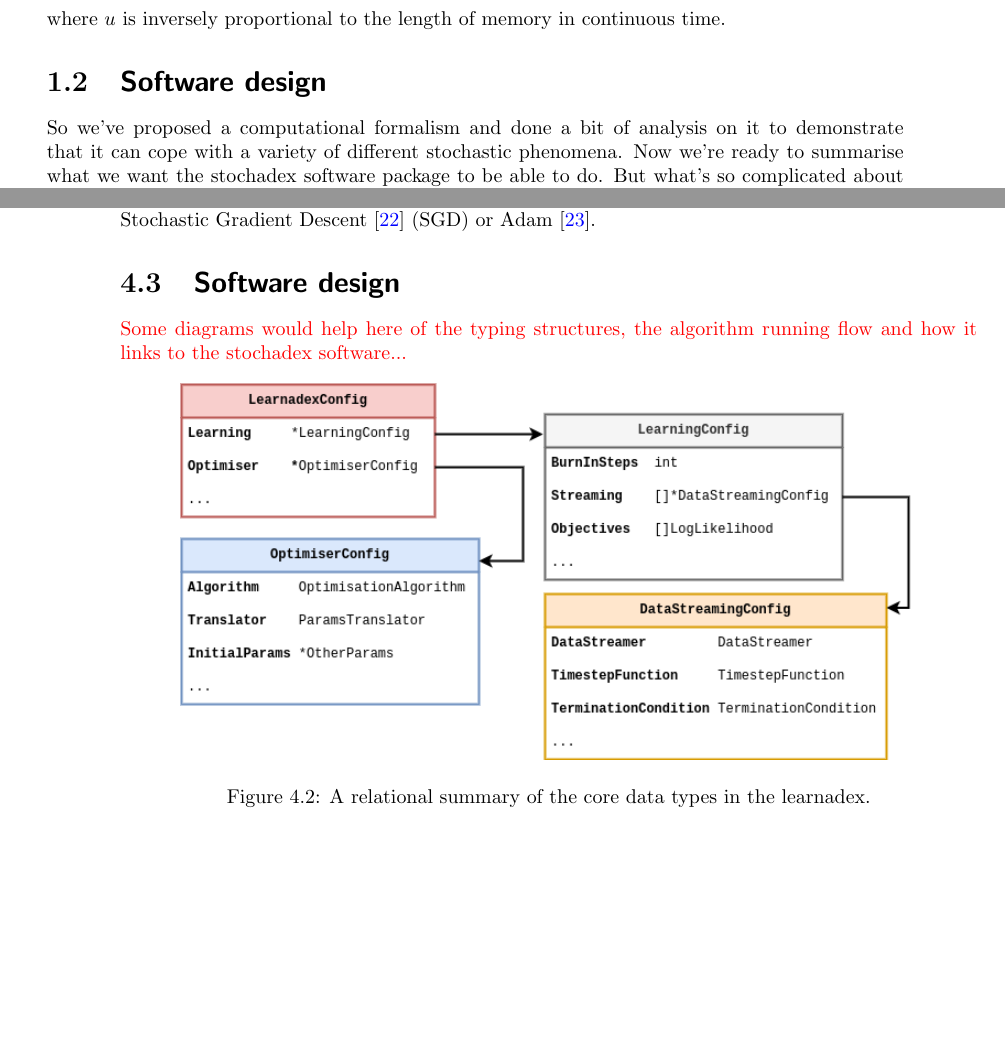
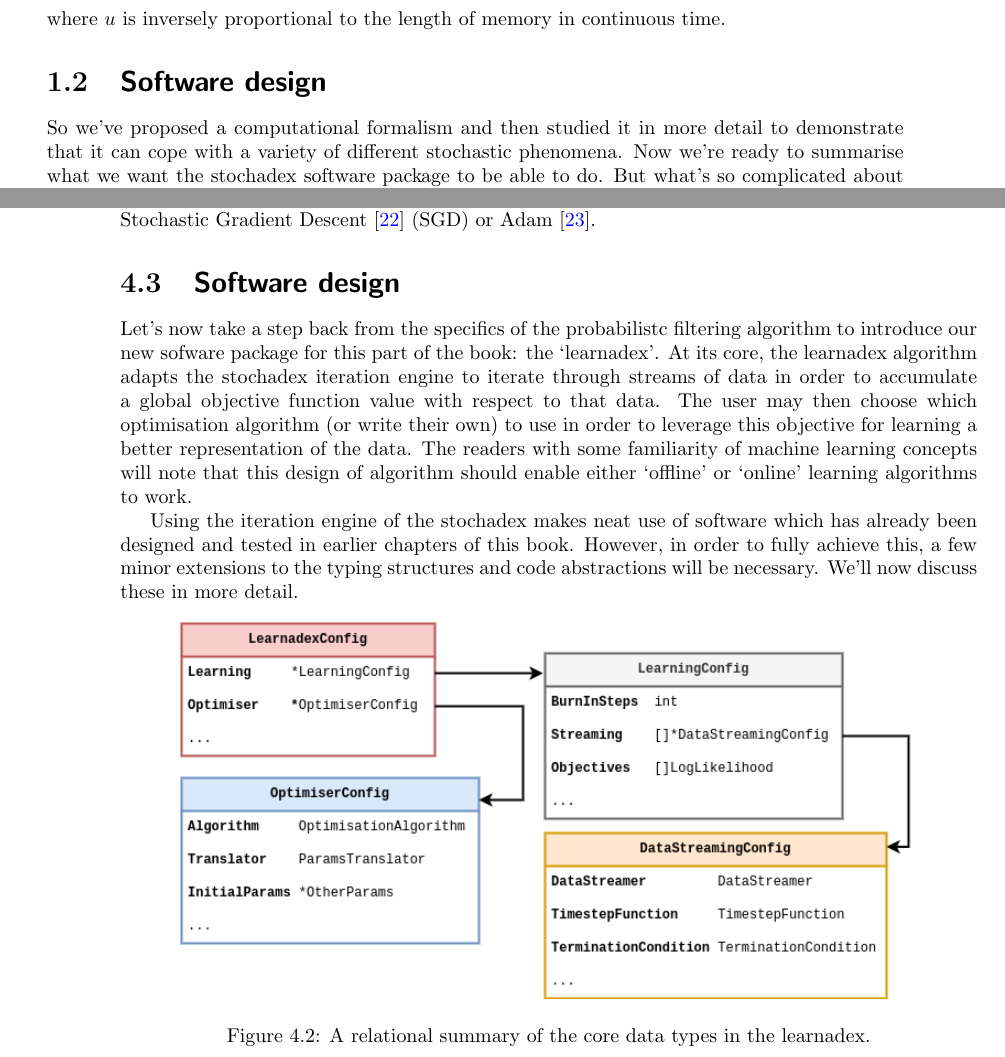
Before and after one commit to umbralcalc/worlds-of-observation, a LaTeX thesis (book.tex, which reads building_a_generalised_simulator/chapter.tex, empirical_probabilistic_filtering/chapter.tex): two parts of pages 17 and 38 of 92, joined at a grey line, cut so that both start at the same text, the shorter picture padded with empty space. Compiled offline with pdfLaTeX.

Commit message:
added a few paragraphs to the software design section

```diff
--- a/building_a_generalised_simulator/chapter.tex
+++ b/building_a_generalised_simulator/chapter.tex
@@ -377,7 +377,7 @@ where $u$ is inversely proportional to the length of memory in continuous time.
 
 \section{\sffamily Software design}
 
-So we've proposed a computational formalism and done a bit of analysis on it to demonstrate that it can cope with a variety of different stochastic phenomena. Now we're ready to summarise what we want the stochadex software package to be able to do. But what's so complicated about Eq.~(\ref{eq:x-step-def})? Can't we just implement an iterative algorithm with a single function? It's true that the fundamental concept is very straightforward, but as we'll discuss in due course; the stochadex needs to have a lot of configurable features so that it's applicable in different situations. Ideally, the stochadex sampler should be designed to try and maintain a balance between performance and flexibility of utilisation.
+So we've proposed a computational formalism and then studied it in more detail to demonstrate that it can cope with a variety of different stochastic phenomena. Now we're ready to summarise what we want the stochadex software package to be able to do. But what's so complicated about Eq.~(\ref{eq:x-step-def})? Can't we just implement an iterative algorithm with a single function? It's true that the fundamental concept is very straightforward, but as we'll discuss in due course; the stochadex needs to have a lot of configurable features so that it's applicable in different situations. Ideally, the stochadex sampler should be designed to try and maintain a balance between performance and flexibility of utilisation.
 
 If we begin with the obvious first set of criteria; we want to be able to freely configure the iteration function $F$ of Eq.~(\ref{eq:x-step-def}) and the timestep function $t$ of Eq.~(\ref{eq:t-steps-sum}) so that any process we want can be described. The point at which a simulation stops can also depend on some algorithm termination condition which the user should be able to specify up-front.
 
--- a/empirical_probabilistic_filtering/chapter.tex
+++ b/empirical_probabilistic_filtering/chapter.tex
@@ -249,7 +249,9 @@ The optimisation approach that one chooses to use for obtaining the best hyperpa
 
 \section{\sffamily Software design}
 
-\textcolor{red}{Some diagrams would help here of the typing structures, the algorithm running flow and how it links to the stochadex software...}
+Let's now take a step back from the specifics of the probabilistc filtering algorithm to introduce our new sofware package for this part of the book: the `learnadex'. At its core, the learnadex algorithm adapts the stochadex iteration engine to iterate through streams of data in order to accumulate a global objective function value with respect to that data. The user may then choose which optimisation algorithm (or write their own) to use in order to leverage this objective for learning a better representation of the data. The readers with some familiarity of machine learning concepts will note that this design of algorithm should enable either `offline' or `online' learning algorithms to work.
+
+Using the iteration engine of the stochadex makes neat use of software which has already been designed and tested in earlier chapters of this book. However, in order to fully achieve this, a few minor extensions to the typing structures and code abstractions will be necessary. We'll now discuss these in more detail.
 
 \begin{figure}[h]
 \centering
```
Also changed, not shown: empirical_probabilistic_filtering/chapter.tex (2 more changed lines).
